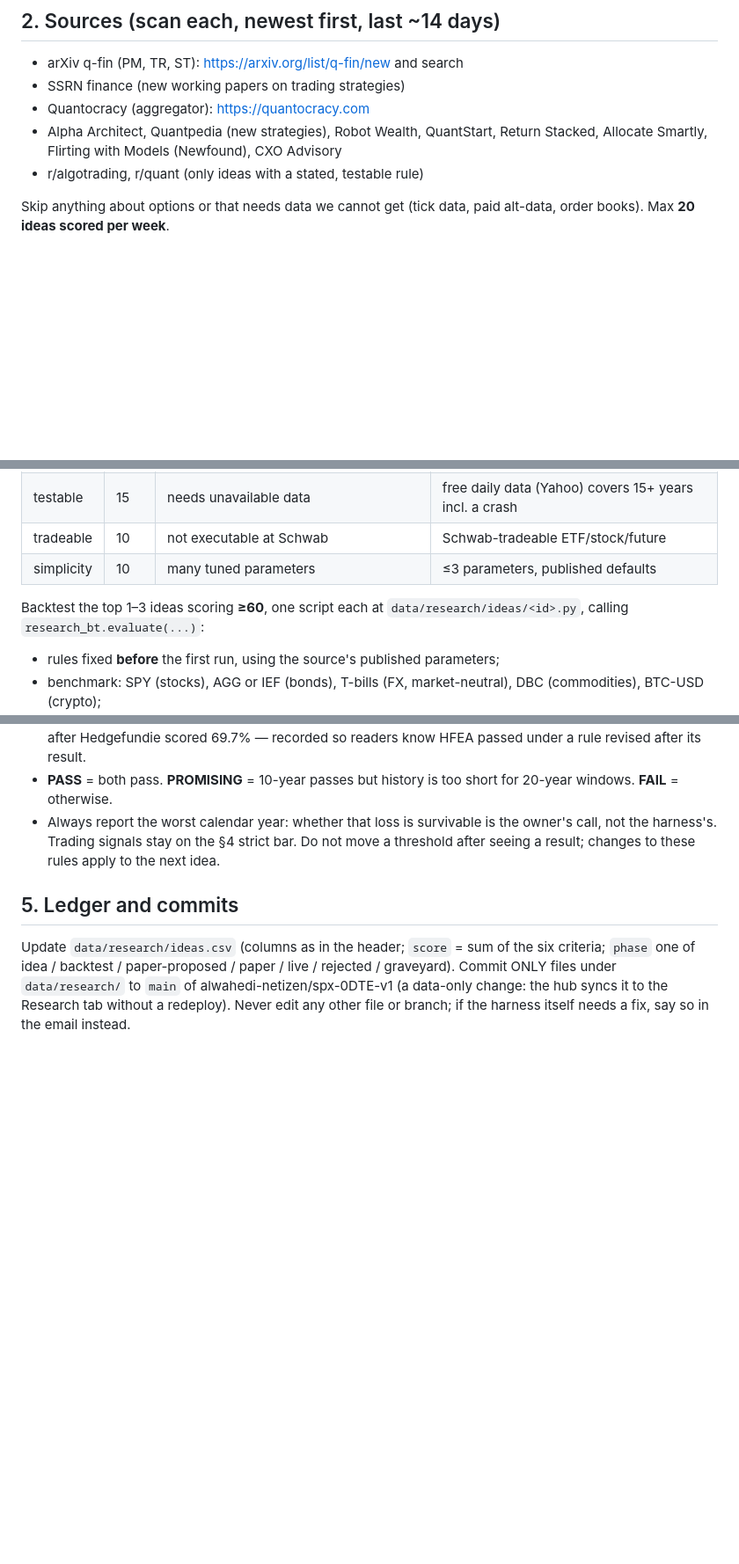
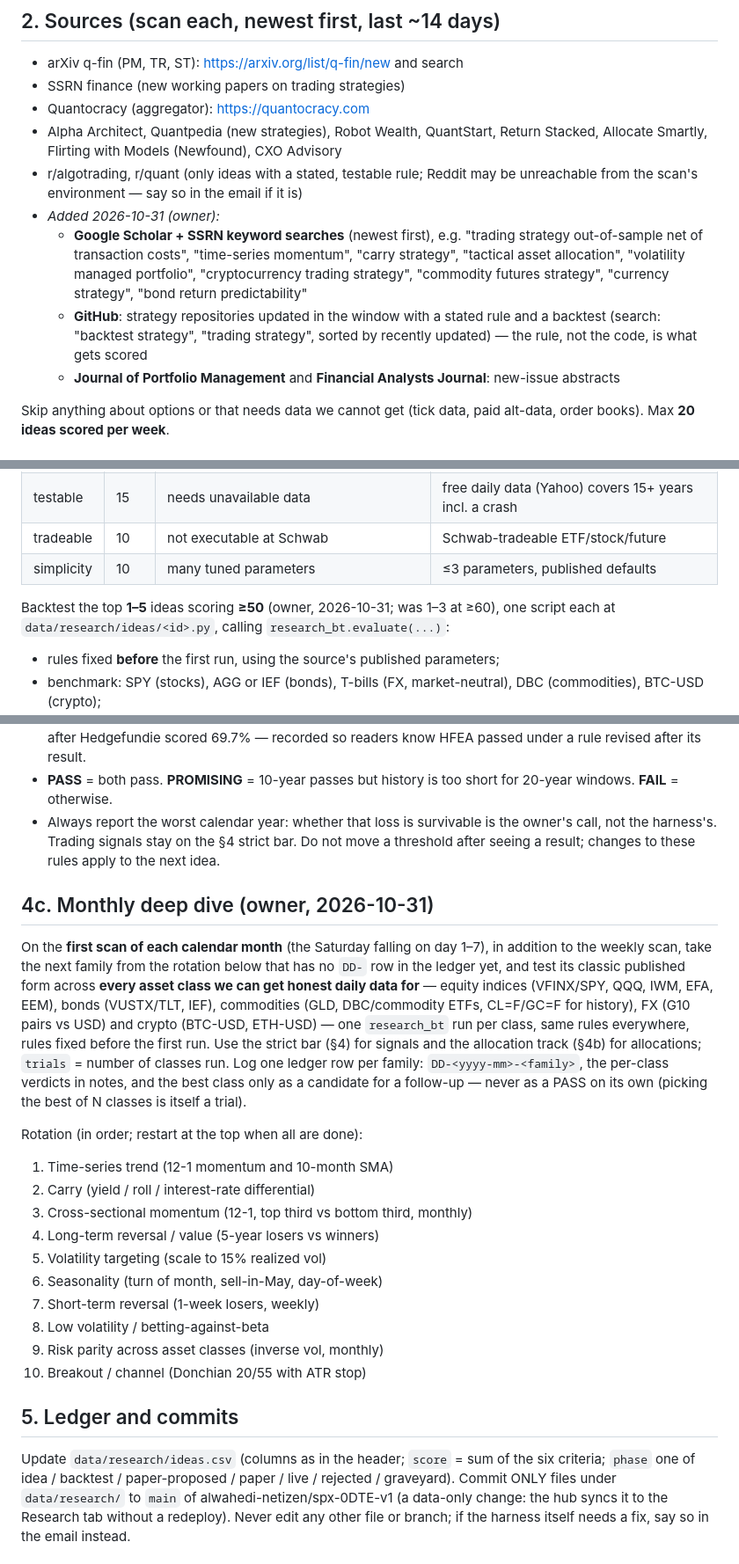
Before and after one commit to alwahedi-netizen/spx-0DTE-v1, a Markdown page: RESEARCH.md, 3 parts joined by grey strips. Shown at 88% size. Drawn GitHub-style; blank space fills up the shorter version.

Commit message:
RESEARCH.md: wider sources, up to 5 backtests at >=50, monthly deep dive
The owner said "do all 3":
- New sources: Google Scholar and SSRN keyword searches, GitHub strategy
  repos (the rule is scored, not the code), and JPM/FAJ new-issue
  abstracts.
- Phase 1 cap goes from 1-3 ideas at a score of 60 or more to 1-5 at 50
  or more.
- Monthly deep dive (section 4c): on the first scan of each month, one
  classic strategy family is tested across every asset class with
  honest daily data, from a 10-family rotation. Each family gets one
  DD- ledger row, and picking the best class counts as a trial.

Co-Authored-By: Claude Opus 5.5 <noreply@anthropic.com>
Claude-Session: https://claude.ai/code/session_015dvBAFbRSK9e3DFp4WGgN2

```diff
--- a/RESEARCH.md
+++ b/RESEARCH.md
@@ -28,7 +28,19 @@ It recommends; Tariq decides.
 - Quantocracy (aggregator): https://quantocracy.com
 - Alpha Architect, Quantpedia (new strategies), Robot Wealth, QuantStart,
   Return Stacked, Allocate Smartly, Flirting with Models (Newfound), CXO Advisory
-- r/algotrading, r/quant (only ideas with a stated, testable rule)
+- r/algotrading, r/quant (only ideas with a stated, testable rule; Reddit may
+  be unreachable from the scan's environment — say so in the email if it is)
+- *Added 2026-10-31 (owner):*
+  - **Google Scholar + SSRN keyword searches** (newest first), e.g.
+    "trading strategy out-of-sample net of transaction costs", "time-series
+    momentum", "carry strategy", "tactical asset allocation", "volatility
+    managed portfolio", "cryptocurrency trading strategy", "commodity futures
+    strategy", "currency strategy", "bond return predictability"
+  - **GitHub**: strategy repositories updated in the window with a stated rule
+    and a backtest (search: "backtest strategy", "trading strategy", sorted by
+    recently updated) — the rule, not the code, is what gets scored
+  - **Journal of Portfolio Management** and **Financial Analysts Journal**:
+    new-issue abstracts
 
 Skip anything about options or that needs data we cannot get (tick data, paid
 alt-data, order books). Max **20 ideas scored per week**.
@@ -51,7 +63,8 @@ the difference matters.
 | tradeable | 10 | not executable at Schwab | Schwab-tradeable ETF/stock/future |
 | simplicity | 10 | many tuned parameters | ≤3 parameters, published defaults |
 
-Backtest the top 1–3 ideas scoring **≥60**, one script each at
+Backtest the top **1–5** ideas scoring **≥50** (owner, 2026-10-31; was 1–3 at
+≥60), one script each at
 `data/research/ideas/<id>.py`, calling `research_bt.evaluate(...)`:
 - rules fixed **before** the first run, using the source's published parameters;
 - benchmark: SPY (stocks), AGG or IEF (bonds), T-bills (FX, market-neutral),
@@ -91,6 +104,33 @@ say which). Verdict:
 Trading signals stay on the §4 strict bar. Do not move a threshold after
 seeing a result; changes to these rules apply to the next idea.
 
+## 4c. Monthly deep dive (owner, 2026-10-31)
+
+On the **first scan of each calendar month** (the Saturday falling on day 1–7),
+in addition to the weekly scan, take the next family from the rotation below
+that has no `DD-` row in the ledger yet, and test its classic published form
+across **every asset class we can get honest daily data for** — equity indices
+(VFINX/SPY, QQQ, IWM, EFA, EEM), bonds (VUSTX/TLT, IEF), commodities (GLD,
+DBC/commodity ETFs, CL=F/GC=F for history), FX (G10 pairs vs USD) and crypto
+(BTC-USD, ETH-USD) — one `research_bt` run per class, same rules everywhere,
+rules fixed before the first run. Use the strict bar (§4) for signals and the
+allocation track (§4b) for allocations; `trials` = number of classes run.
+Log one ledger row per family: `DD-<yyyy-mm>-<family>`, the per-class verdicts
+in notes, and the best class only as a candidate for a follow-up — never as a
+PASS on its own (picking the best of N classes is itself a trial).
+
+Rotation (in order; restart at the top when all are done):
+1. Time-series trend (12-1 momentum and 10-month SMA)
+2. Carry (yield / roll / interest-rate differential)
+3. Cross-sectional momentum (12-1, top third vs bottom third, monthly)
+4. Long-term reversal / value (5-year losers vs winners)
+5. Volatility targeting (scale to 15% realized vol)
+6. Seasonality (turn of month, sell-in-May, day-of-week)
+7. Short-term reversal (1-week losers, weekly)
+8. Low volatility / betting-against-beta
+9. Risk parity across asset classes (inverse vol, monthly)
+10. Breakout / channel (Donchian 20/55 with ATR stop)
+
 ## 5. Ledger and commits
 
 Update `data/research/ideas.csv` (columns as in the header; `score` = sum of the
```
Also changed, not shown: other parts of RESEARCH.md (+3 -1 lines).
